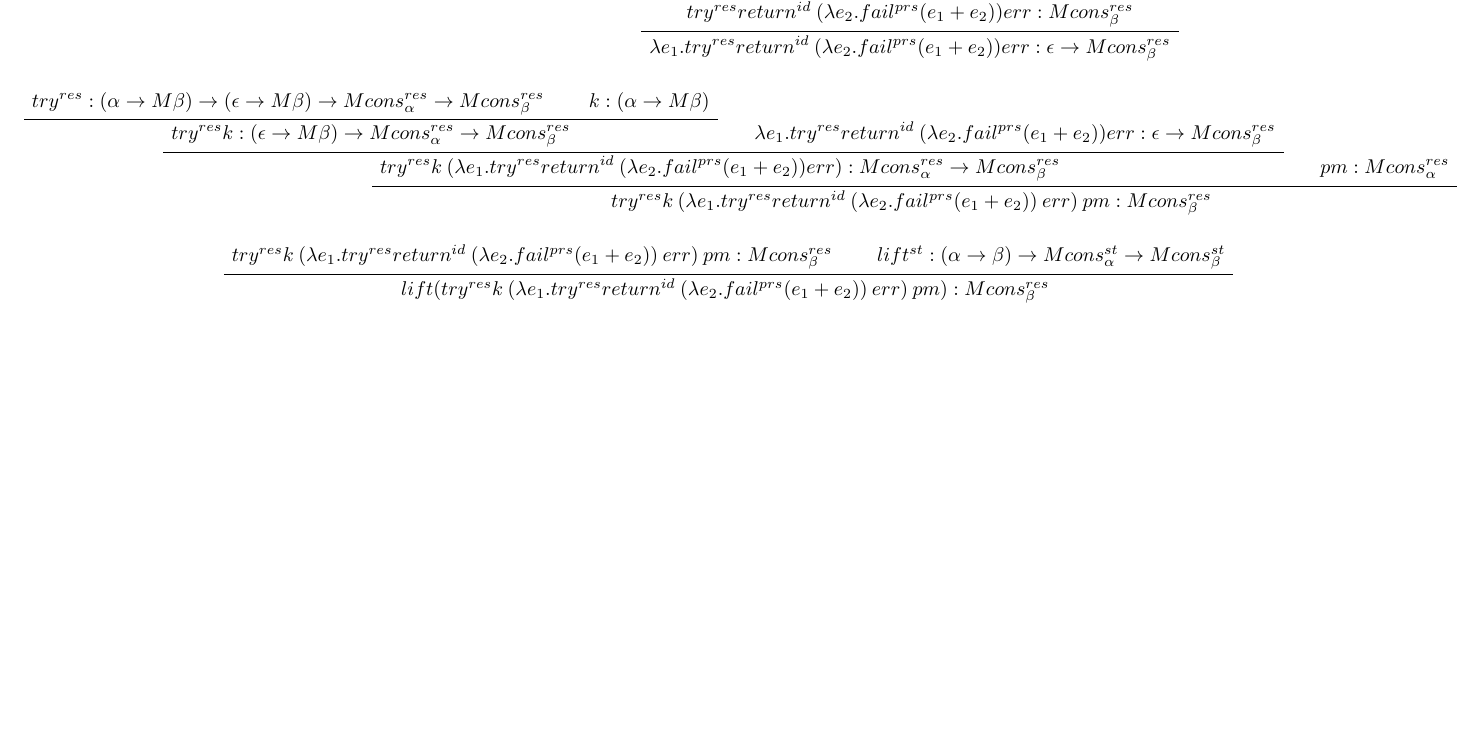
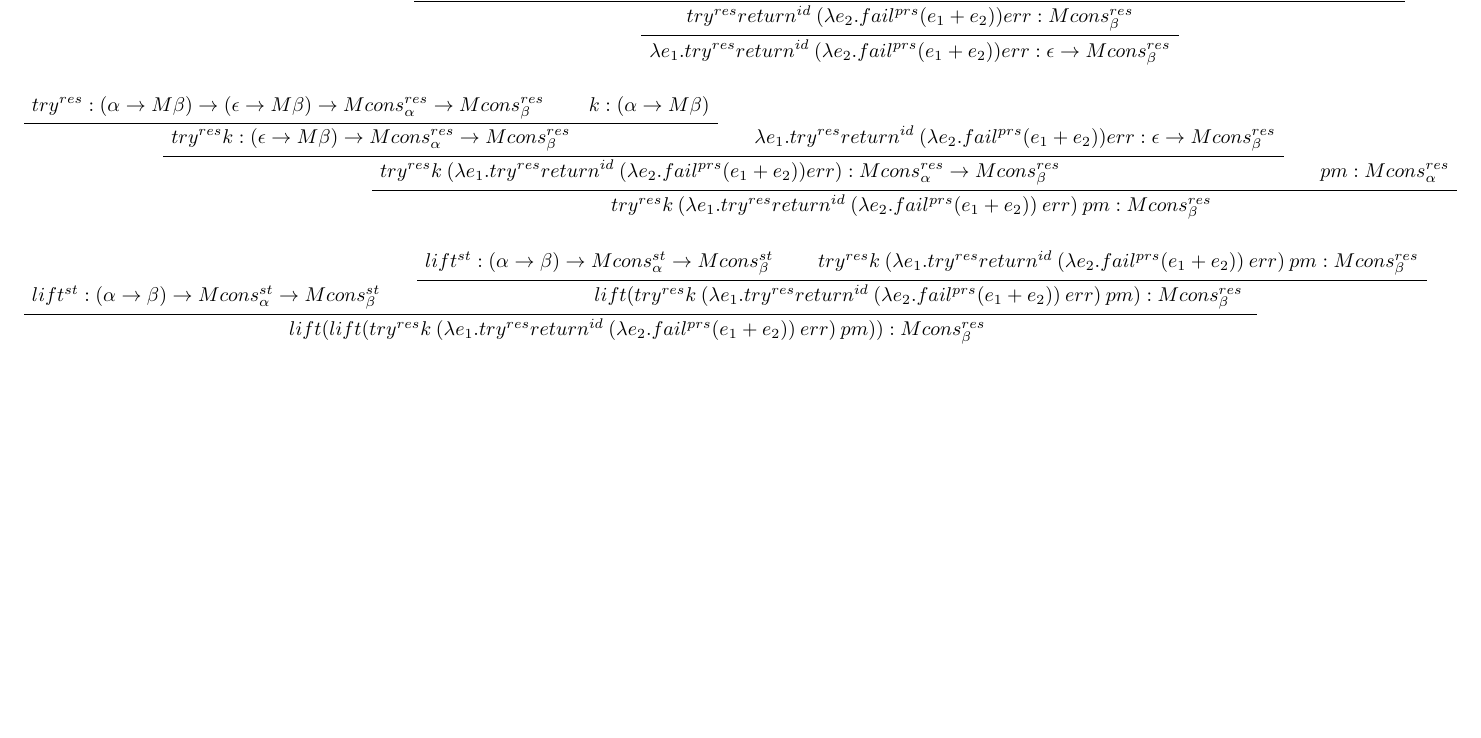
Before and after one commit to snipstruis/type-proofs, a LaTeX document (typecheck.tex): part of page 2 of 2, cut so that both start at the same text. Compiled offline with pdfLaTeX.

Commit message:
reordered lifts

```diff
--- a/typecheck.tex
+++ b/typecheck.tex
@@ -119,10 +119,13 @@ $try^{prs}\:k\:err\:pm = lift^{st}(lift^{st}(try^{res} k (\lambda e_1 . try^{res
 \end{prooftree}
 
 \begin{prooftree}
+\AxiomC{$lift^{st}:(\alpha \rightarrow \beta) \rightarrow Mcons^{st}_\alpha \rightarrow Mcons^{st}_\beta$}
+\AxiomC{$lift^{st}:(\alpha \rightarrow \beta) \rightarrow Mcons^{st}_\alpha \rightarrow Mcons^{st}_\beta$}
 \AxiomC{$try^{res}k\:(\lambda e_1 . try^{res} return^{id}\:(\lambda e_2. fail^{prs}(e_1 + e_2))\:err)\:pm :
          Mcons^{res}_\beta$}
-\AxiomC{$lift^{st}:(\alpha \rightarrow \beta) \rightarrow Mcons^{st}_\alpha \rightarrow Mcons^{st}_\beta$}
 \BinaryInfC{$lift(try^{res}k\:(\lambda e_1 . try^{res} return^{id}\:(\lambda e_2. fail^{prs}(e_1 + e_2))\:err)\:pm) :
+         Mcons^{res}_\beta$ }
+\BinaryInfC{$lift(lift(try^{res}k\:(\lambda e_1 . try^{res} return^{id}\:(\lambda e_2. fail^{prs}(e_1 + e_2))\:err)\:pm)) :
          Mcons^{res}_\beta$ }
 \end{prooftree}
 
```
Also changed, not shown: typecheck.pdf.
